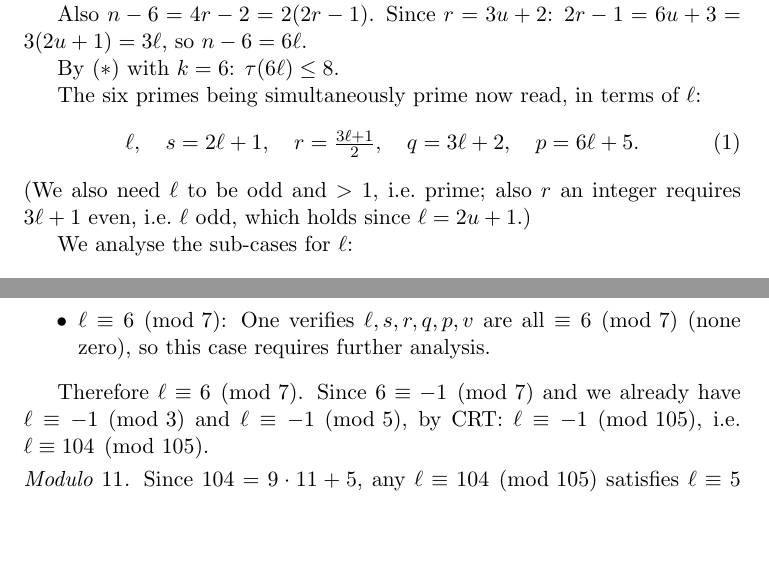
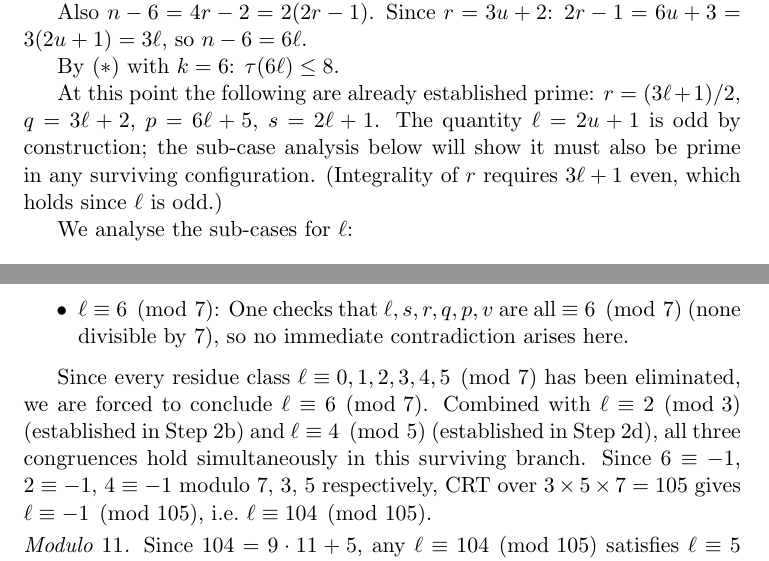
Before and after one commit to JAgbanwa/new-repo-random, a LaTeX document (solution1/corrected_proof.tex): two parts of pages 3 and 6 of 6, joined at a grey line, cut so that both start at the same text, the shorter picture padded with empty space. Compiled offline with pdfLaTeX.

Commit message:
Fix three logical gaps: premature primality claim, explicit mod-7 lower bounds, forced CRT conclusion

```diff
--- a/solution1/corrected_proof.tex
+++ b/solution1/corrected_proof.tex
@@ -152,13 +152,11 @@ $2r - 1 = 6u + 3 = 3(2u + 1) = 3\ell$, so $n - 6 = 6\ell$.
 
 By~\eqref{eq:star} with $k = 6$: $\tau(6\ell) \le 8$.
 
-The six primes being simultaneously prime now read, in terms of $\ell$:
-\begin{equation}
-  \ell,\quad s = 2\ell + 1,\quad r = \tfrac{3\ell+1}{2},\quad
-  q = 3\ell + 2,\quad p = 6\ell + 5.
-\end{equation}
-(We also need $\ell$ to be odd and $> 1$, i.e.\ prime; also $r$ an integer
-requires $3\ell + 1$ even, i.e.\ $\ell$ odd, which holds since $\ell = 2u+1$.)
+At this point the following are already established prime:
+$r = (3\ell+1)/2$, $q = 3\ell+2$, $p = 6\ell+5$, $s = 2\ell+1$.
+The quantity $\ell = 2u+1$ is odd by construction; the sub-case analysis below
+will show it must also be prime in any surviving configuration.
+(Integrality of $r$ requires $3\ell+1$ even, which holds since $\ell$ is odd.)
 
 We analyse the sub-cases for $\ell$:
 
@@ -302,2 +302,0 @@ primality):
-  \item $\ell \equiv 6 \pmod 7$: One verifies $\ell, s, r, q, p, v$ are all
-    $\equiv 6 \pmod 7$ (none zero), so this case requires further analysis.
@@ -304,8 +309,15 @@ primality):
+  \item $\ell \equiv 6 \pmod 7$: One checks that $\ell, s, r, q, p, v$ are all
+    $\equiv 6 \pmod 7$ (none divisible by $7$), so no immediate contradiction
+    arises here.
 \end{itemize}
 
-Therefore $\ell \equiv 6 \pmod 7$.  Since $6 \equiv -1 \pmod 7$ and we already
-have $\ell \equiv -1 \pmod 3$ and $\ell \equiv -1 \pmod 5$, by CRT:
-$\ell \equiv -1 \pmod{105}$, i.e.\ $\ell \equiv 104 \pmod{105}$.
+Since every residue class $\ell \equiv 0, 1, 2, 3, 4, 5 \pmod 7$ has been
+eliminated, we are forced to conclude $\ell \equiv 6 \pmod 7$.
+Combined with $\ell \equiv 2 \pmod 3$ (established in Step~2b) and
+$\ell \equiv 4 \pmod 5$ (established in Step~2d), all three congruences hold
+simultaneously in this surviving branch.  Since $6 \equiv -1$, $2 \equiv -1$,
+$4 \equiv -1$ modulo $7$, $3$, $5$ respectively, CRT over $3 \times 5 \times 7
+= 105$ gives $\ell \equiv -1 \pmod{105}$, i.e.\ $\ell \equiv 104 \pmod{105}$.
 
 \smallskip
 \noindent\emph{Modulo $11$.}
```
Also changed, not shown: solution1/corrected_proof.tex (47 more changed lines).
